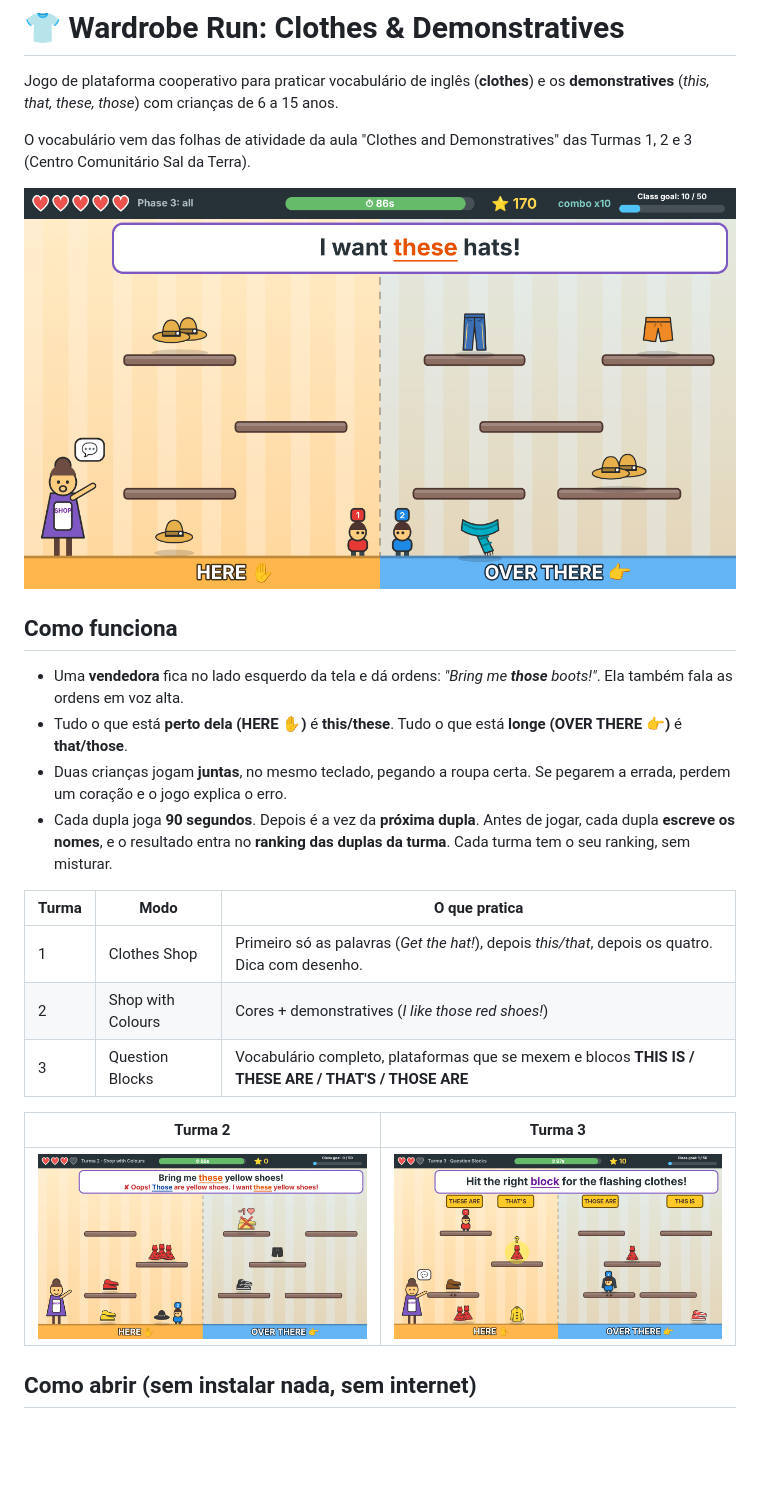
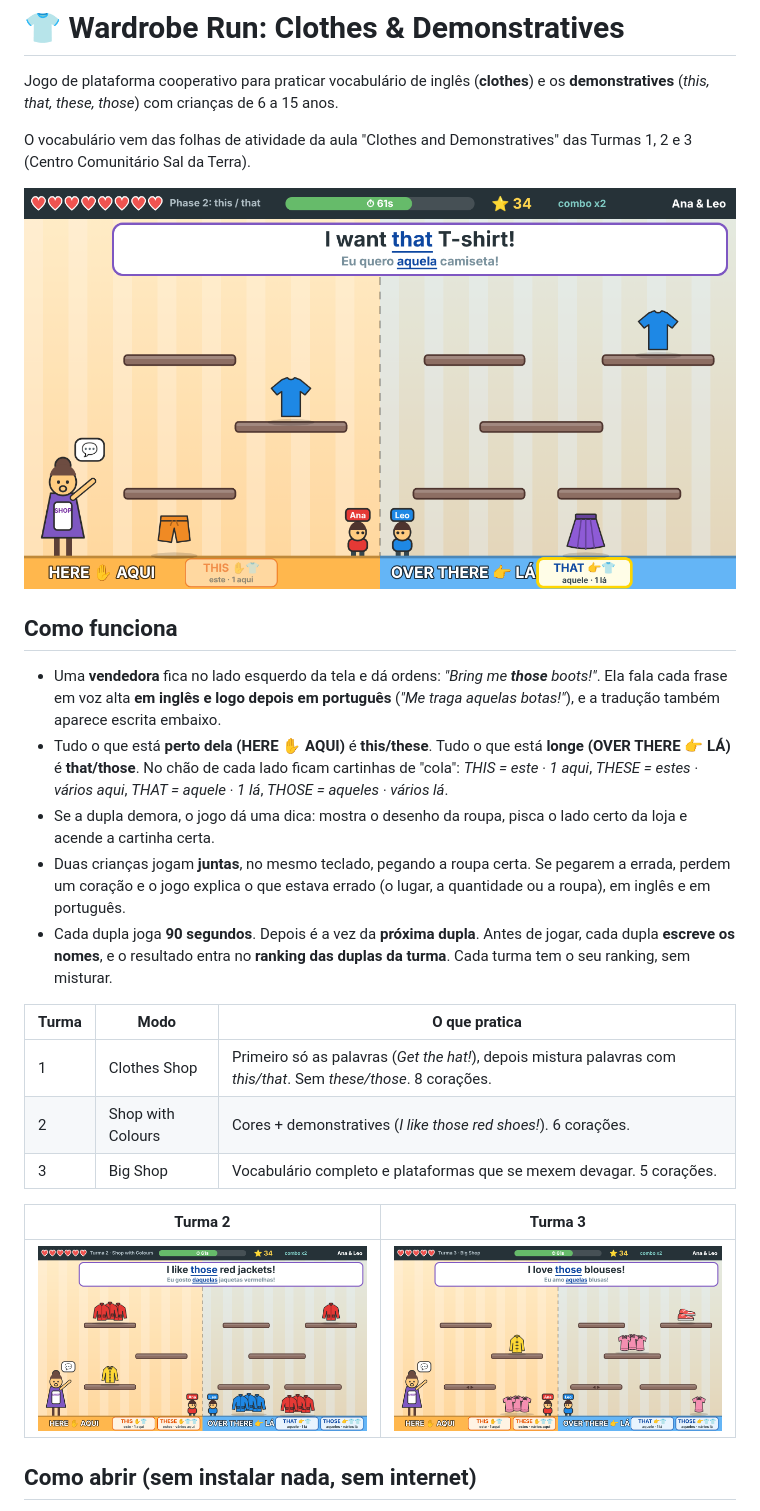
Before and after one commit to davimartinsfr/children-english-game, a Markdown page: README.md, the part around one of its changes. Drawn GitHub-style; pictures changed too: docs/img/turma1.png, docs/img/turma2.png, docs/img/turma3.png; blank space fills up the shorter version.

```diff
--- a/README.md
+++ b/README.md
@@ -8,16 +8,17 @@ O vocabulário vem das folhas de atividade da aula "Clothes and Demonstratives"
 
 ## Como funciona
 
-- Uma **vendedora** fica no lado esquerdo da tela e dá ordens: *"Bring me **those** boots!"*. Ela também fala as ordens em voz alta.
-- Tudo o que está **perto dela (HERE ✋)** é **this/these**. Tudo o que está **longe (OVER THERE 👉)** é **that/those**.
-- Duas crianças jogam **juntas**, no mesmo teclado, pegando a roupa certa. Se pegarem a errada, perdem um coração e o jogo explica o erro.
+- Uma **vendedora** fica no lado esquerdo da tela e dá ordens: *"Bring me **those** boots!"*. Ela fala cada frase em voz alta **em inglês e logo depois em português** (*"Me traga aquelas botas!"*), e a tradução também aparece escrita embaixo.
+- Tudo o que está **perto dela (HERE ✋ AQUI)** é **this/these**. Tudo o que está **longe (OVER THERE 👉 LÁ)** é **that/those**. No chão de cada lado ficam cartinhas de "cola": *THIS = este · 1 aqui*, *THESE = estes · vários aqui*, *THAT = aquele · 1 lá*, *THOSE = aqueles · vários lá*.
+- Se a dupla demora, o jogo dá uma dica: mostra o desenho da roupa, pisca o lado certo da loja e acende a cartinha certa.
+- Duas crianças jogam **juntas**, no mesmo teclado, pegando a roupa certa. Se pegarem a errada, perdem um coração e o jogo explica o que estava errado (o lugar, a quantidade ou a roupa), em inglês e em português.
 - Cada dupla joga **90 segundos**. Depois é a vez da **próxima dupla**. Antes de jogar, cada dupla **escreve os nomes**, e o resultado entra no **ranking das duplas da turma**. Cada turma tem o seu ranking, sem misturar.
 
 | Turma | Modo | O que pratica |
 |---|---|---|
-| 1 | Clothes Shop | Primeiro só as palavras (*Get the hat!*), depois *this/that*, depois os quatro. Dica com desenho. |
-| 2 | Shop with Colours | Cores + demonstratives (*I like those red shoes!*) |
-| 3 | Question Blocks | Vocabulário completo, plataformas que se mexem e blocos **THIS IS / THESE ARE / THAT'S / THOSE ARE** |
+| 1 | Clothes Shop | Primeiro só as palavras (*Get the hat!*), depois mistura palavras com *this/that*. Sem *these/those*. 8 corações. |
+| 2 | Shop with Colours | Cores + demonstratives (*I like those red shoes!*). 6 corações. |
+| 3 | Big Shop | Vocabulário completo e plataformas que se mexem devagar. 5 corações. |
 
 | Turma 2 | Turma 3 |
 |---|---|
```
Also changed, not shown: other parts of README.md (+3 -3 lines), docs/COMO-USAR.md (+13 -13 lines), docs/EDITAR-VOCABULARIO.md (+8 -3 lines), 10 other files.
